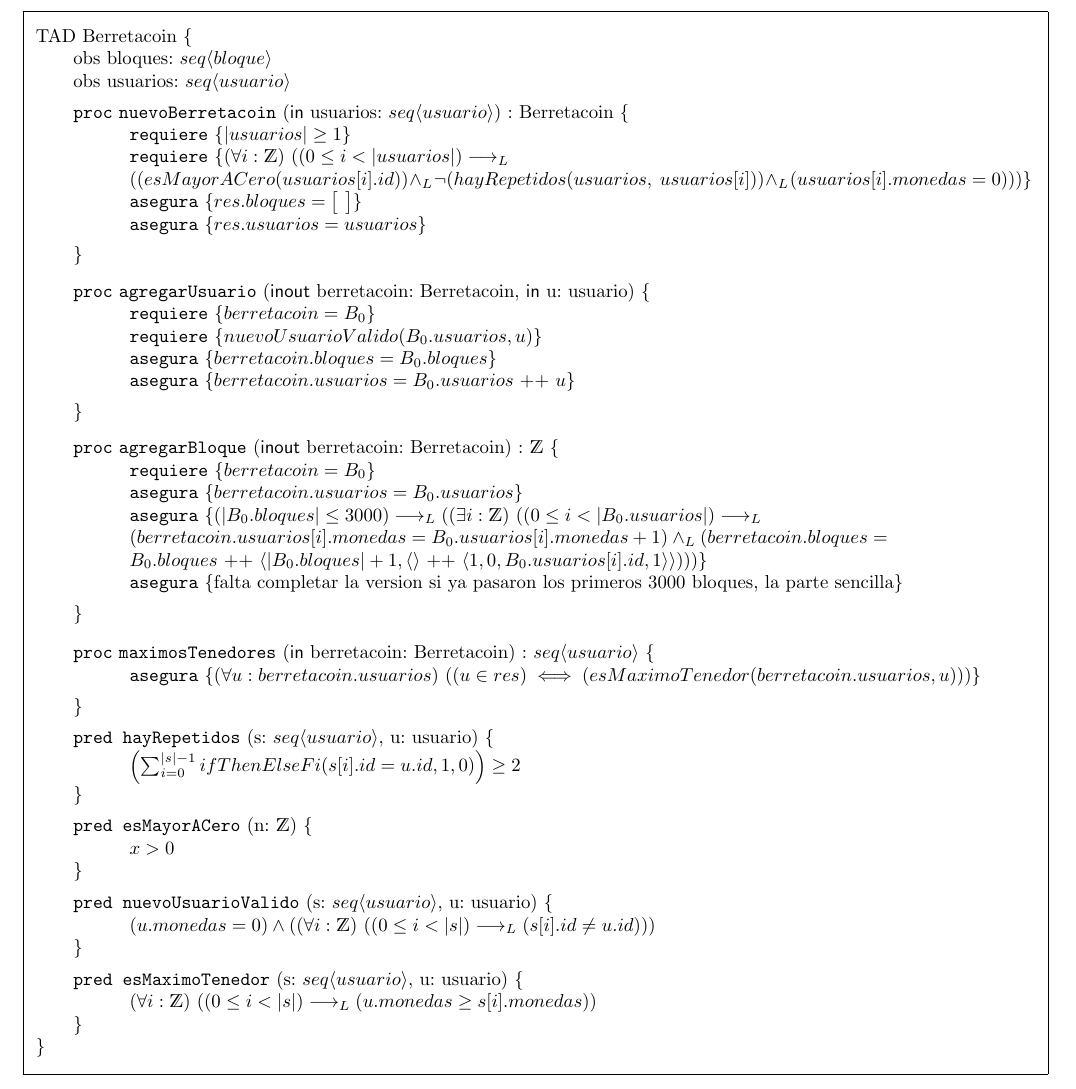
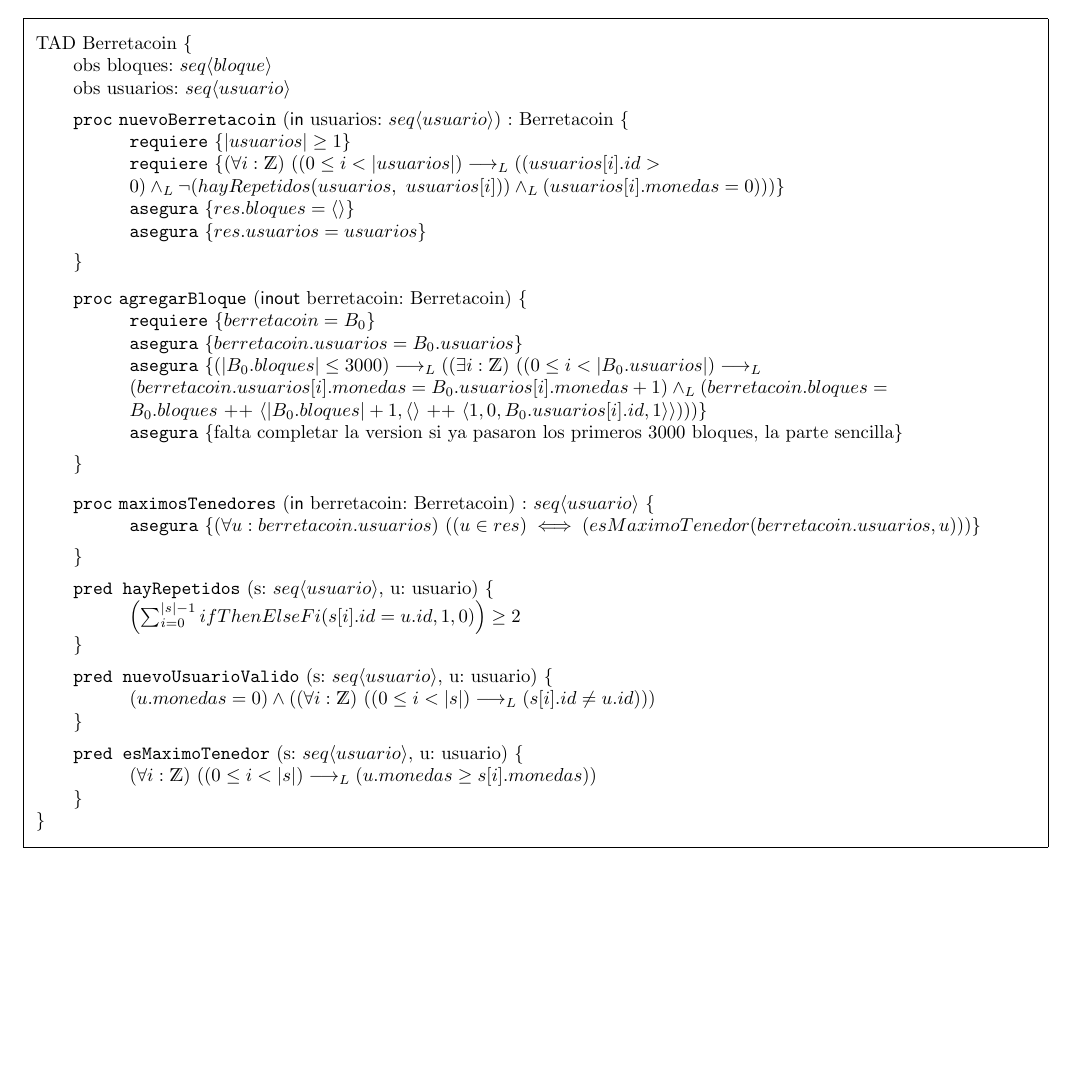
Before and after one commit to paiput/tp1-aed, a LaTeX document (tp.tex): part of page 3 of 3, cut so that both start at the same text. Compiled offline with pdfLaTeX.

Commit message:
Agrega pequeños arreglos sobre tp.tex

```diff
--- a/tp.tex
+++ b/tp.tex
@@ -77,21 +77,13 @@ Un bloque tiene un \textit{id\_bloque} que se representa con un entero positivo
         % ----- contructor -------------------------------
         \begin{proc}{nuevoBerretacoin}{\In{usuarios: \TLista{usuario}}}{Berretacoin}
             \requiere{|usuarios| \ge 1}
-            \requiere{\paraTodo[unalinea]{i}{\ent}{(0 \le i < |usuarios|) \implicaLuego ((esMayorACero(usuarios[i].id))\yLuego \lnot (hayRepetidos(usuarios,\ usuarios[i]))\yLuego (usuarios[i].monedas = 0))}}
-            \asegura{res.bloques = \big[ \ \big]}
+            \requiere{\paraTodo[unalinea]{i}{\ent}{(0 \le i < |usuarios|) \implicaLuego ((usuarios[i].id > 0)\yLuego \lnot (hayRepetidos(usuarios,\ usuarios[i]))\yLuego (usuarios[i].monedas = 0))}}
+            \asegura{res.bloques = \langle \rangle}
             \asegura{res.usuarios = usuarios}
         \end{proc} \}
         \vspace{0.3em}
-        % ----- agregarUsuario ---------------------------
-        \begin{proc}{agregarUsuario}{\Inout{berretacoin: Berretacoin}, \In{u: usuario}}{}
-            \requiere{berretacoin = B_{0}}
-            \requiere{nuevoUsuarioValido(B_{0}.usuarios, u)}
-            \asegura{berretacoin.bloques = B_{0}.bloques}
-            \asegura{berretacoin.usuarios = B_{0}.usuarios \text{ ++ } u}
-        \end{proc} \}
-        \vspace{0.3em}
         % ----- agregarBloque ----------------------------
-        \begin{proc}{agregarBloque}{\Inout berretacoin: Berretacoin}{\ent}
+        \begin{proc}{agregarBloque}{\Inout berretacoin: Berretacoin}{}
             \requiere{berretacoin = B_{0}}
             \asegura{berretacoin.usuarios = B_{0}.usuarios}
             \asegura{(|B_{0}.bloques| \le 3000) \implicaLuego (\existe[unalinea]{i}{\ent}{(0 \le i < |B_{0}.usuarios|) \implicaLuego (berretacoin.usuarios[i].monedas = B_{0}.usuarios[i].monedas + 1)\yLuego (berretacoin.bloques = B_{0}.bloques \text{ ++ }\langle |B_{0}.bloques| + 1,\langle\rangle \text{ ++ } \langle 1, 0, B_{0}.usuarios[i].id, 1 \rangle\rangle)})}
@@ -106,11 +98,6 @@ Un bloque tiene un \textit{id\_bloque} que se representa con un entero positivo
         % ----- hayRepetidos -------------------------
         \pred{hayRepetidos}{s: \TLista{usuario}, u: usuario}{
             \qquad\quad \left(\sum_{i = 0}^{|s| - 1} ifThenElseFi(s[i].id = u.id, 1, 0)\right) \ge 2
-        }
-        \vspace{0.5em}
-        % ----- esMayorACero -------------------------
-        \pred{esMayorACero}{n: \ent}{
-            \qquad\quad x > 0
         }
         \vspace{0.5em}
         % ----- nuevoUsuarioValido -------------------
```
Also changed, not shown: 1 other file.
